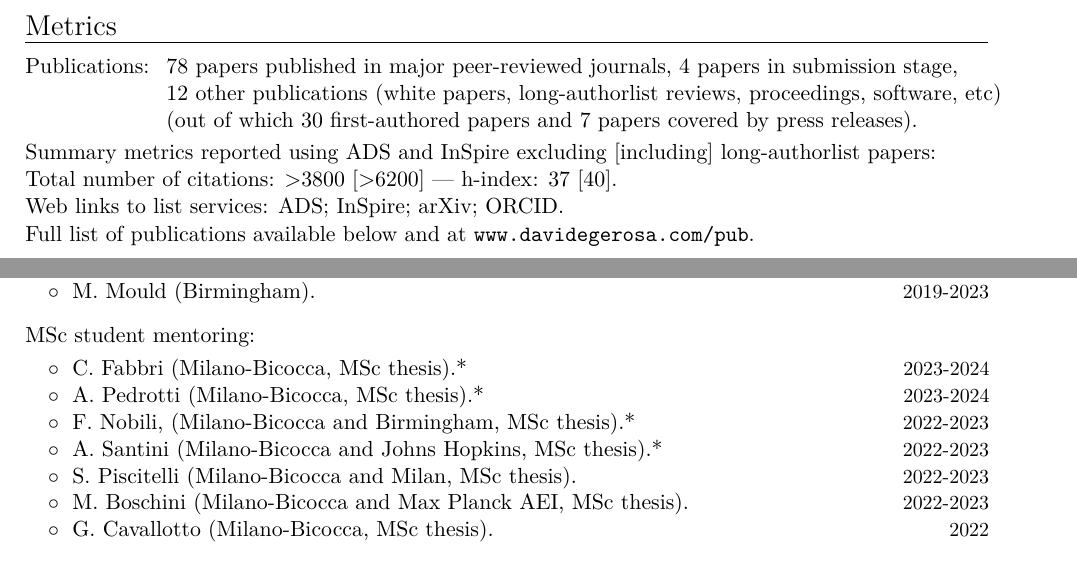
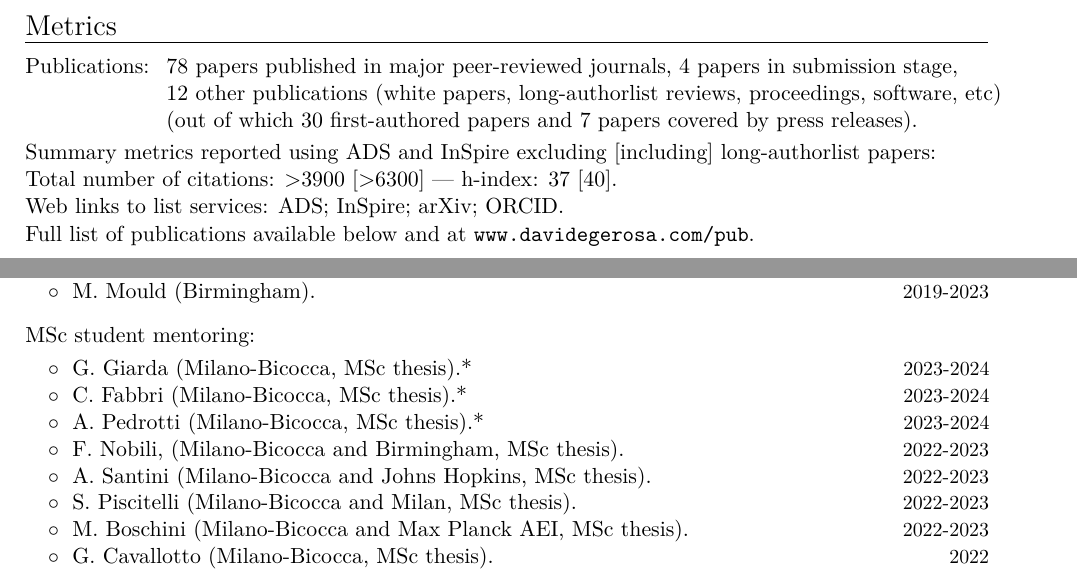
Before and after one commit to dgerosa/CV, a LaTeX CV (CV.tex, which reads metricspapers.tex): two parts of pages 2 and 3 of 19, joined at a grey line, cut so that both start at the same text. Compiled offline with XeLaTeX.

Commit message:
Generic update

```diff
--- a/CV.tex
+++ b/CV.tex
@@ -326,16 +326,19 @@ Current group members marked with *.  More information at \href{http://www.david
 \textbf{\textcolor{black}{MSc student mentoring:}}
 \vspace{0.1cm}
 \\
+\cvitemwithcomment{}{\hspace{0.4cm}$\circ\;$ G.~Giarda (Milano-Bicocca, MSc thesis).*}{2023-2024}
+\vspace{-0.1cm}
+%
 \cvitemwithcomment{}{\hspace{0.4cm}$\circ\;$ C.~Fabbri (Milano-Bicocca, MSc thesis).*}{2023-2024}
 \vspace{-0.1cm}
 %
 \cvitemwithcomment{}{\hspace{0.4cm}$\circ\;$ A.~Pedrotti (Milano-Bicocca, MSc thesis).*}{2023-2024}
 \vspace{-0.1cm}
 %
-\cvitemwithcomment{}{\hspace{0.4cm}$\circ\;$ F.~Nobili, (Milano-Bicocca and Birmingham, MSc thesis).*}{2022-2023}
+\cvitemwithcomment{}{\hspace{0.4cm}$\circ\;$ F.~Nobili, (Milano-Bicocca and Birmingham, MSc thesis).}{2022-2023}
 \vspace{-0.1cm}
 %
-\cvitemwithcomment{}{\hspace{0.4cm}$\circ\;$ A.~Santini (Milano-Bicocca and Johns Hopkins, MSc thesis).*}{2022-2023}
+\cvitemwithcomment{}{\hspace{0.4cm}$\circ\;$ A.~Santini (Milano-Bicocca and Johns Hopkins, MSc thesis).}{2022-2023}
 \vspace{-0.1cm}
 %
 \cvitemwithcomment{}{\hspace{0.4cm}$\circ\;$ S.~Piscitelli (Milano-Bicocca and Milan, MSc thesis).}{2022-2023}
--- a/metricspapers.tex
+++ b/metricspapers.tex
@@ -10,7 +10,7 @@
 \end{tabular} }
 Summary metrics reported using ADS and InSpire excluding [including] long-authorlist papers:
 \\
-\textcolor{mark_color}{\textbf{Total number of citations}}: >3800 [>6200]
+\textcolor{mark_color}{\textbf{Total number of citations}}: >3900 [>6300]
  ---
 \textcolor{mark_color}{\textbf{h-index}}: 37 [40].
 \\
```
Also changed, not shown: CVshort.tex (+5 -2 lines).
